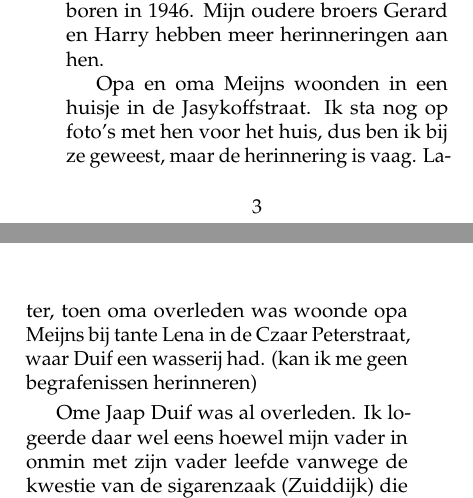
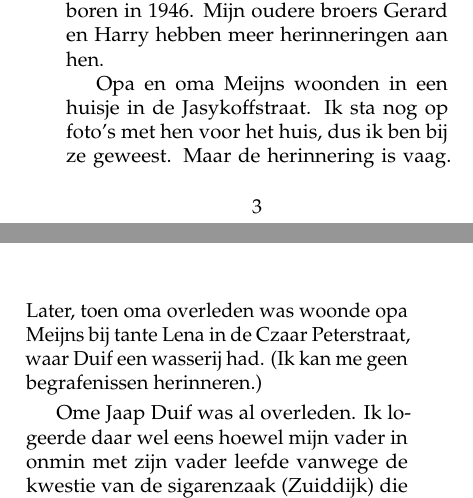
Before and after one commit to csmeyns/rm-verhaal, a LaTeX book (rm_verhaal.tex): two parts of pages 8 and 9 of 192, joined at a grey line, cut so that both start at the same text. Compiled offline with pdfLaTeX.

Commit message:
Edit §123

```diff
--- a/rm_verhaal.tex
+++ b/rm_verhaal.tex
@@ -120,7 +120,7 @@ Zaandam
 
 Onze familie is, voor zover ik me dat kan herinneren, geen familie-familie geweest. Geen grote hechte clan waarvan alle leden altijd om elkaar heen draaiden. Ik heb dan ook weinig herinneringen aan mijn grootouders. Dat zal ook te maken hebben gehad met het feit dat ik een nakomertje was, geboren in 1946. Mijn oudere broers Gerard en Harry hebben meer herinneringen aan hen.
 
-Opa en oma Meijns woonden in een huisje in de Jasykoffstraat. Ik sta nog op foto’s met hen voor het huis, dus ben ik bij ze geweest, maar de herinnering is vaag. Later, toen oma overleden was woonde opa Meijns bij tante Lena in de Czaar Peterstraat, waar Duif een wasserij had. (kan ik me geen begrafenissen herinneren)
+Opa en oma Meijns woonden in een huisje in de Jasykoffstraat. Ik sta nog op foto’s met hen voor het huis, dus ik ben bij ze geweest. Maar de herinnering is vaag. Later, toen oma overleden was woonde opa Meijns bij tante Lena in de Czaar Peterstraat, waar Duif een wasserij had. (Ik kan me geen begrafenissen herinneren.)
 
 \begin{figure}[t]
 \includegraphics[width=\textwidth]{img/omaJasykofstr}
```
